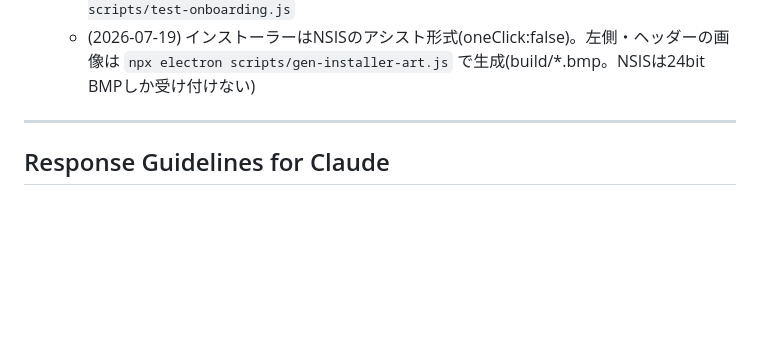
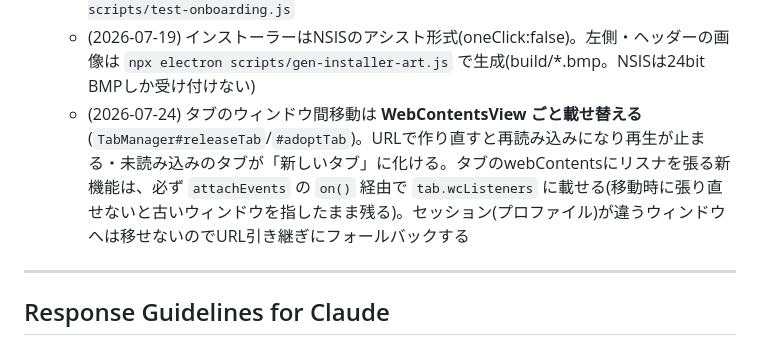
Before and after one commit to eugene-rb/Roopie, a Markdown page: CLAUDE.md, the part around the change. Rendered like a GitHub page; blank space fills up the shorter version.

Commit message:
CLAUDE.md にタブのウィンドウ間移動の前提を追記
Co-Authored-By: Claude Opus 4.8 <noreply@anthropic.com>
Claude-Session: https://claude.ai/code/session_01KZLgisDTpDYbpKs6CuTLAA

```diff
--- a/CLAUDE.md
+++ b/CLAUDE.md
@@ -28,6 +28,7 @@
     - ローカルで確認したいときだけ `npm run dist`(dist/ に出力、公開はしない)
   - (2026-07-19) 初回起動のイントロ(`roopie://welcome`)とアップデート後の変更点(`roopie://whatsnew`)を追加。**出し分けはアプリのバージョンではなく `src/renderer/pages/release-notes.json` の先頭エントリの version で行う**(pushごとにビルド番号が上がるため、バージョン一致だと毎回ポップアップが出てしまう)。`VERSION_BASE` を上げるときは release-notes.json に1件追加する(それが全ユーザーへの「変更点」になる)。状態は `userData/app-state.json`。検証: `npx electron scripts/test-onboarding.js`
   - (2026-07-19) インストーラーはNSISのアシスト形式(oneClick:false)。左側・ヘッダーの画像は `npx electron scripts/gen-installer-art.js` で生成(build/*.bmp。NSISは24bit BMPしか受け付けない)
+  - (2026-07-24) タブのウィンドウ間移動は **WebContentsView ごと載せ替える**(`TabManager#releaseTab`/`#adoptTab`)。URLで作り直すと再読み込みになり再生が止まる・未読み込みのタブが「新しいタブ」に化ける。タブのwebContentsにリスナを張る新機能は、必ず `attachEvents` の `on()` 経由で `tab.wcListeners` に載せる(移動時に張り直せないと古いウィンドウを指したまま残る)。セッション(プロファイル)が違うウィンドウへは移せないのでURL引き継ぎにフォールバックする
 
 ---
 
```
